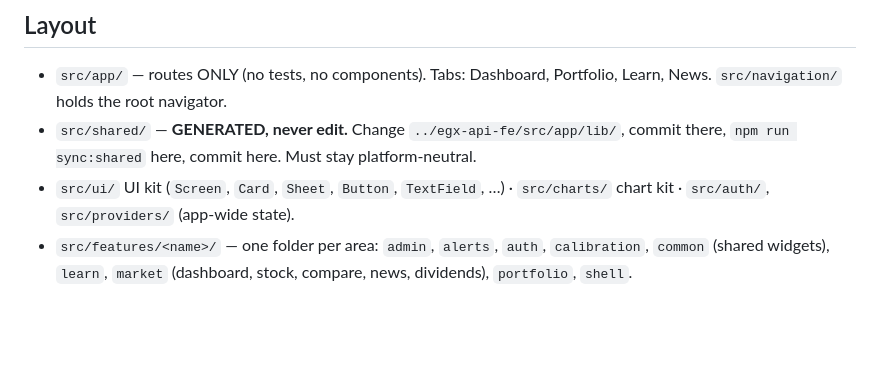
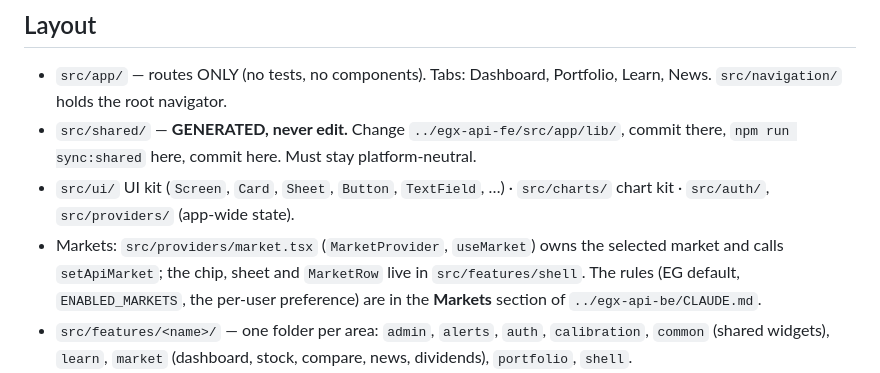
Before and after one commit to MarkBotros0/egx-api-mobile, a Markdown page: CLAUDE.md, the part around the change. GitHub-like rendering; blank space fills up the shorter version.

Commit message:
docs: point to the Markets section
Co-Authored-By: Claude Opus 5.5 <noreply@anthropic.com>
Claude-Session: https://claude.ai/code/session_01XDkAB7UCK8WyT267W5ZxNV

```diff
--- a/CLAUDE.md
+++ b/CLAUDE.md
@@ -34,6 +34,10 @@ Long-running commands (Metro, long test runs, EAS builds) go in tmux with output
   there, `npm run sync:shared` here, commit here. Must stay platform-neutral.
 - `src/ui/` UI kit (`Screen`, `Card`, `Sheet`, `Button`, `TextField`, …) · `src/charts/` chart kit ·
   `src/auth/`, `src/providers/` (app-wide state).
+- Markets: `src/providers/market.tsx` (`MarketProvider`, `useMarket`) owns the selected
+  market and calls `setApiMarket`; the chip, sheet and `MarketRow` live in `src/features/shell`.
+  The rules (EG default, `ENABLED_MARKETS`, the per-user preference) are in the **Markets**
+  section of `../egx-api-be/CLAUDE.md`.
 - `src/features/<name>/` — one folder per area: `admin`, `alerts`, `auth`, `calibration`, `common`
   (shared widgets), `learn`, `market` (dashboard, stock, compare, news, dividends),
   `portfolio`, `shell`.
```
